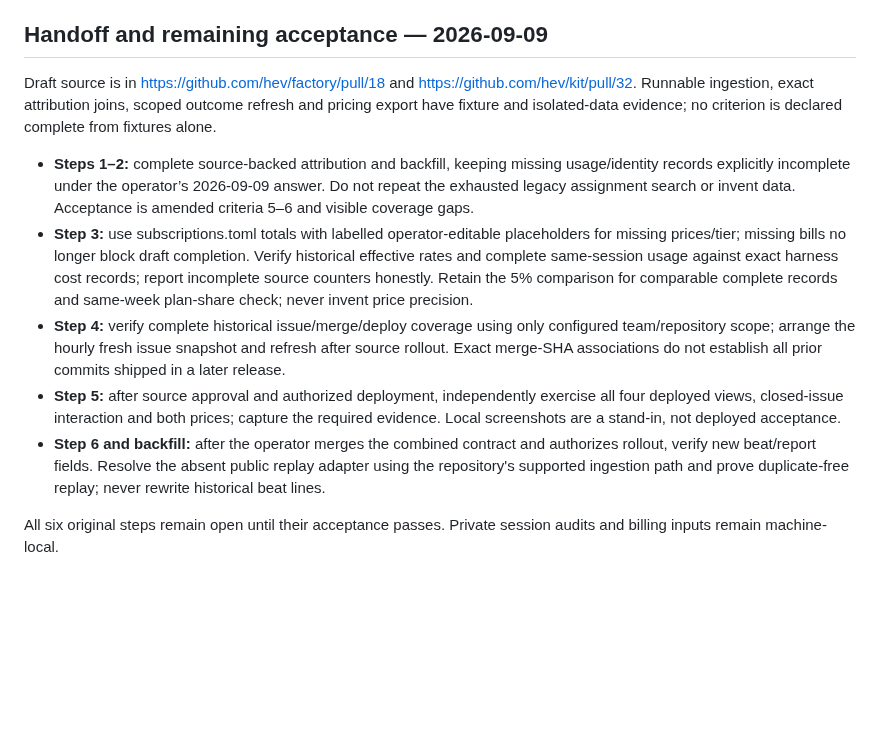
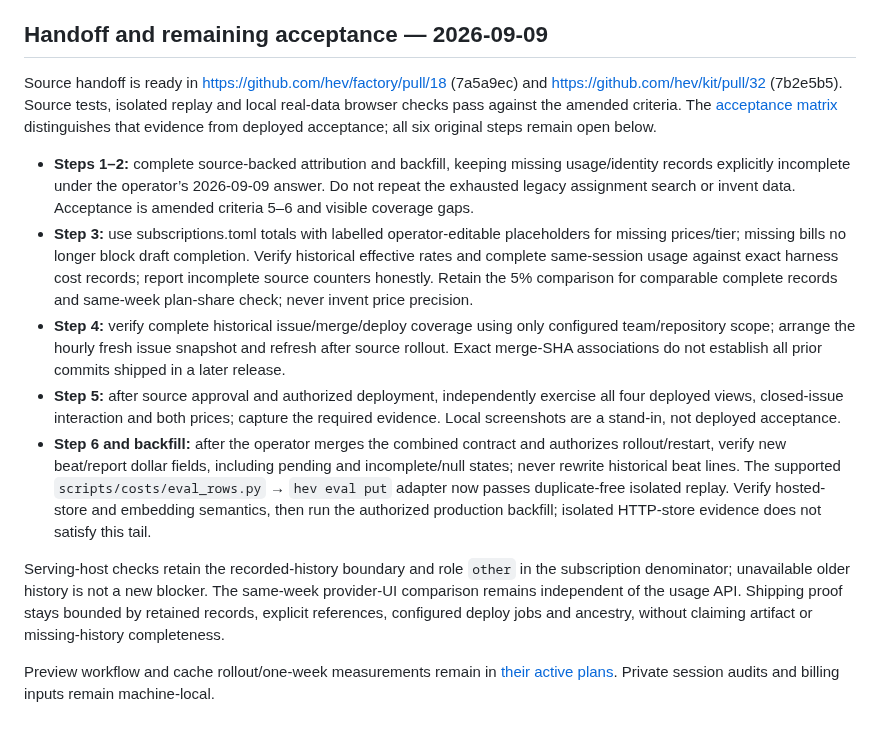
Before and after one commit to hev/factory, a Markdown page: plans/active/factory-inference-cost-attribution.md, the part around the change. Rendered like a GitHub page; blank space fills up the shorter version.

Commit message:
plans: record verified cost handoff and dashboard acceptance

```diff
--- a/plans/active/factory-inference-cost-attribution.md
+++ b/plans/active/factory-inference-cost-attribution.md
@@ -45,12 +45,14 @@ Today the answer to "what did this cost" is a shell script over `~/.factory/beat
 
 ## Handoff and remaining acceptance — 2026-09-09
 
-Draft source is in https://github.com/hev/factory/pull/18 and https://github.com/hev/kit/pull/32. Runnable ingestion, exact attribution joins, scoped outcome refresh and pricing export have fixture and isolated-data evidence; no criterion is declared complete from fixtures alone.
+Source handoff is ready in https://github.com/hev/factory/pull/18 (7a5a9ec) and https://github.com/hev/kit/pull/32 (7b2e5b5). Source tests, isolated replay and local real-data browser checks pass against the amended criteria. The [acceptance matrix](https://github.com/hev/kit/blob/7b2e5b5/docs/cost-attribution-evidence.md) distinguishes that evidence from deployed acceptance; all six original steps remain open below.
 
 - **Steps 1–2:** complete source-backed attribution and backfill, keeping missing usage/identity records explicitly incomplete under the operator’s 2026-09-09 answer. Do not repeat the exhausted legacy assignment search or invent data. Acceptance is amended criteria 5–6 and visible coverage gaps.
 - **Step 3:** use subscriptions.toml totals with labelled operator-editable placeholders for missing prices/tier; missing bills no longer block draft completion. Verify historical effective rates and complete same-session usage against exact harness cost records; report incomplete source counters honestly. Retain the 5% comparison for comparable complete records and same-week plan-share check; never invent price precision.
 - **Step 4:** verify complete historical issue/merge/deploy coverage using only configured team/repository scope; arrange the hourly fresh issue snapshot and refresh after source rollout. Exact merge-SHA associations do not establish all prior commits shipped in a later release.
 - **Step 5:** after source approval and authorized deployment, independently exercise all four deployed views, closed-issue interaction and both prices; capture the required evidence. Local screenshots are a stand-in, not deployed acceptance.
-- **Step 6 and backfill:** after the operator merges the combined contract and authorizes rollout, verify new beat/report fields. Resolve the absent public replay adapter using the repository's supported ingestion path and prove duplicate-free replay; never rewrite historical beat lines.
+- **Step 6 and backfill:** after the operator merges the combined contract and authorizes rollout/restart, verify new beat/report dollar fields, including pending and incomplete/null states; never rewrite historical beat lines. The supported `scripts/costs/eval_rows.py` → `hev eval put` adapter now passes duplicate-free isolated replay. Verify hosted-store and embedding semantics, then run the authorized production backfill; isolated HTTP-store evidence does not satisfy this tail.
 
-All six original steps remain open until their acceptance passes. Private session audits and billing inputs remain machine-local.
+Serving-host checks retain the recorded-history boundary and role `other` in the subscription denominator; unavailable older history is not a new blocker. The same-week provider-UI comparison remains independent of the usage API. Shipping proof stays bounded by retained records, explicit references, configured deploy jobs and ancestry, without claiming artifact or missing-history completeness.
+
+Preview workflow and cache rollout/one-week measurements remain in [their](preview-screenshot-verification.md) [active plans](worker-shared-build-caches.md). Private session audits and billing inputs remain machine-local.
```
Also changed, not shown: plans/active/kit-dashboard-fast-load-and-preview.md (+7 -0 lines).
